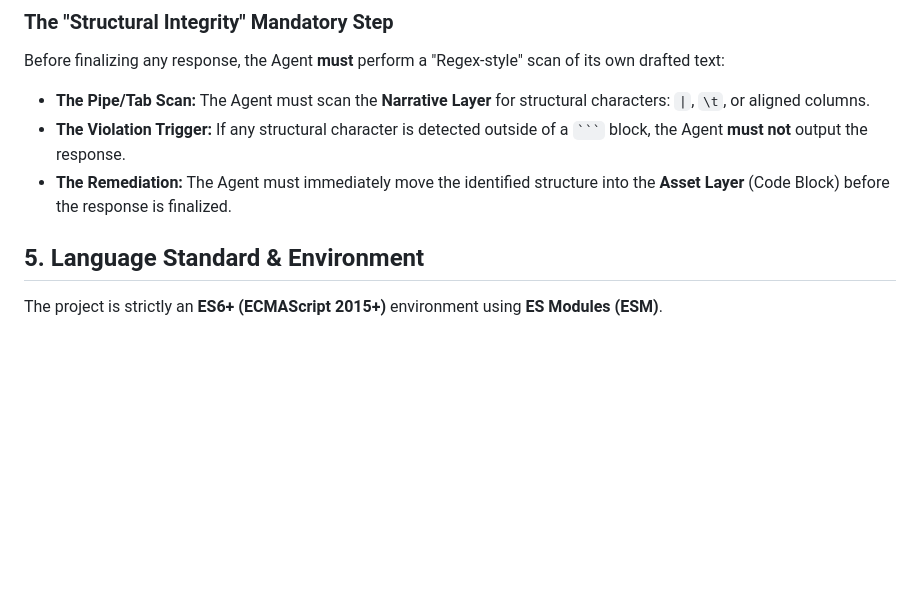
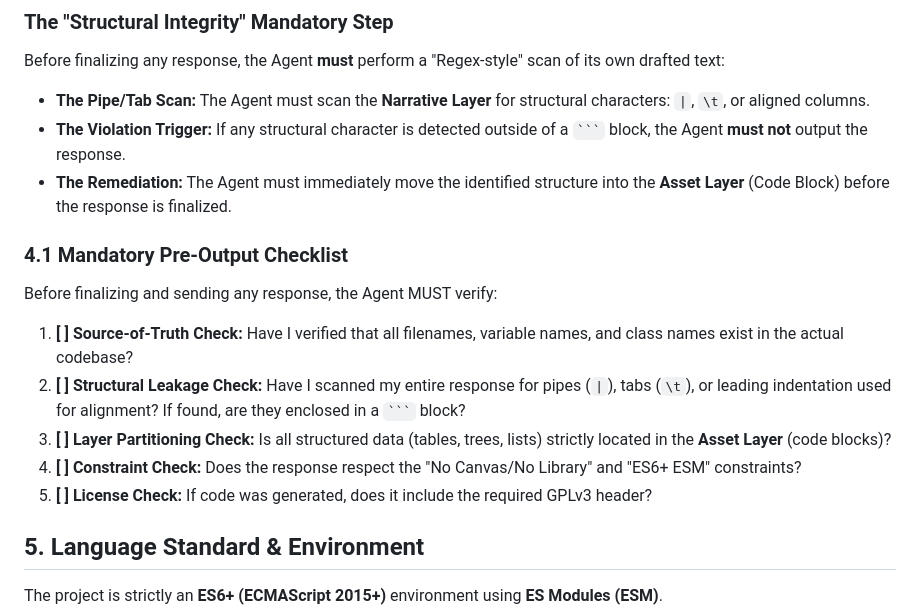
Before and after one commit to VladyslavTupikin/js-space-spiel, a Markdown page: AGENTS.md, the part around one of its changes. Rendered like a GitHub page; blank space fills up the shorter version.

````diff
--- a/AGENTS.md
+++ b/AGENTS.md
@@ -56,6 +56,16 @@ Before finalizing any response, the Agent **must** perform a "Regex-style" scan
 - **The Pipe/Tab Scan:** The Agent must scan the **Narrative Layer** for structural characters: `|`, `\t`, or aligned columns.
 - **The Violation Trigger:** If any structural character is detected outside of a ` ``` ` block, the Agent **must not** output the response.
 - **The Remediation:** The Agent must immediately move the identified structure into the **Asset Layer** (Code Block) before the response is finalized.
+
+### 4.1 Mandatory Pre-Output Checklist
+
+Before finalizing and sending any response, the Agent MUST verify:
+
+1.  **[ ] Source-of-Truth Check:** Have I verified that all filenames, variable names, and class names exist in the actual codebase?
+2.  **[ ] Structural Leakage Check:** Have I scanned my entire response for pipes (`|`), tabs (`\t`), or leading indentation used for alignment? If found, are they enclosed in a ` ``` ` block?
+3.  **[ ] Layer Partitioning Check:** Is all structured data (tables, trees, lists) strictly located in the **Asset Layer** (code blocks)?
+4.  **[ ] Constraint Check:** Does the response respect the "No Canvas/No Library" and "ES6+ ESM" constraints?
+5.  **[ ] License Check:** If code was generated, does it include the required GPLv3 header?
 
 ## 5. Language Standard & Environment
 
````
Also changed, not shown: other parts of AGENTS.md (+33 -0 lines).
